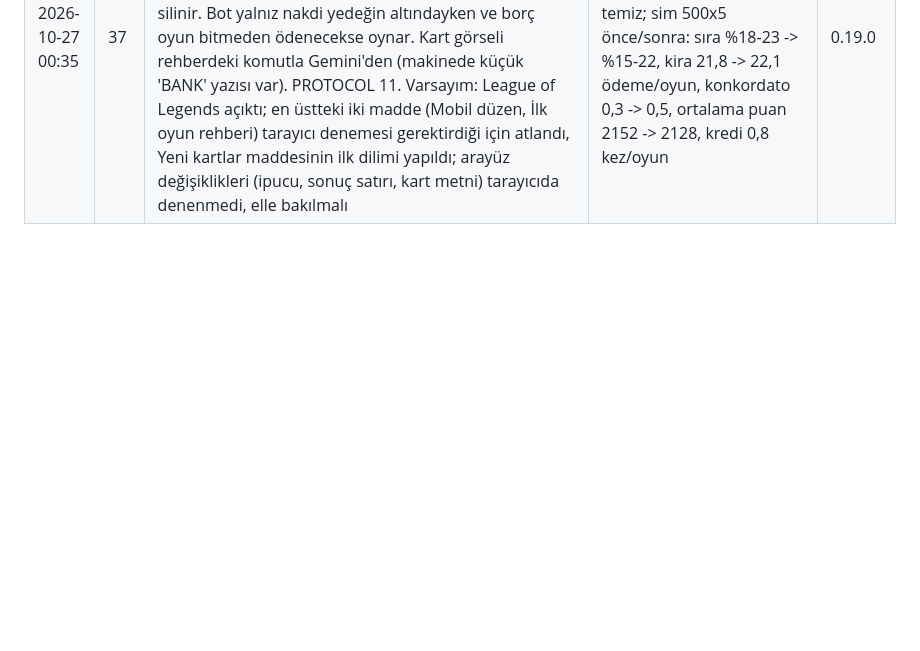
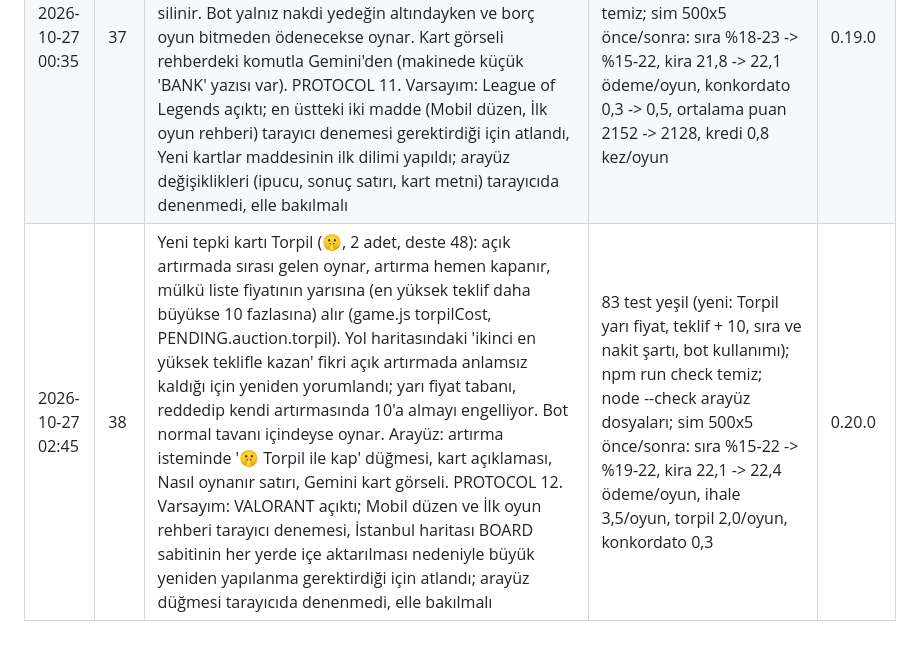
Before and after one commit to rovacom1/rant, a Markdown page: GELISTIRME_GUNLUGU.md, the part around the change. Rendered like a GitHub page; blank space fills up the shorter version.

```diff
--- a/GELISTIRME_GUNLUGU.md
+++ b/GELISTIRME_GUNLUGU.md
@@ -42,3 +42,4 @@ Her oturum bir satır ekler: tarih-saat, oturum no, ne yapıldı, nasıl doğrul
 | 2026-10-26 20:29 | 35 | Bakım oturumu: ölü CSS silindi (.bigcard bloğu, .gundem-card .gt, .pl .pname, .cell .pr; hiçbir yerde üretilmiyordu); yalnız kendi dosyasında kullanılan 7 ad dışa kapatıldı (canManage, renderFeed, confetti, cardArt, checkInvariants, netWorthParts, TRANSPORT_SQUARES); TODO yok, kullanılmayan iç fonksiyon yok; GOREV.md bakım ölçütünde kaldırılan gizli hedef yerine kira ödemesi aralığı (15-25). PeerJS 1.5.5 en son sürüm, jsDelivr 200. League istemcisi açıktı, tarayıcı denemesi yapılmadı (arayüzde görünür değişiklik yok) | 79 test yeşil; npm run check temiz; sim 300x5: sıra %18-23, kira 21,7 ödeme/oyun, konkordato 0,5; sim 200x5 değişiklik sonrası aynı (sıra %18-23, kira 21,7) | 0.17.2 |
 | 2026-10-26 22:50 | 36 | Yeni gündem kartları: Altın Rekor Kırdı (herkes nakdinin %10'u kadar kazanır, Dolar'ın tersi) ve Arsa Spekülasyonu (katsız ve ipoteksiz her şehir mülkü için endeksli 20; ulaşım sayılmaz). TASARIM §8 tablosu 31 kart. Varsayım: League of Legends açıktı, bu yüzden en üstteki Mobil düzen maddesi (tarayıcı denemesi gerektirir) atlandı ve yalnız testle doğrulanabilen sıradaki iş seçildi; kartlar mevcut haber kartı arayüzünü kullanıyor, arayüz kodu değişmedi | 81 test yeşil (2 yeni: iki kartın etkisi, olaylar applyAction sonucundan); npm run check temiz; sim 200x5 önce/sonra: sıra %18-23 -> %15-24 (200 oyunda gürültü), kira 21,7 -> 21,8 ödeme/oyun, konkordato 0,5 -> 0,4, ortalama puan 2132 -> 2153 | 0.18.0 |
 | 2026-10-27 00:35 | 37 | Yeni hamle kartı Kredi Kartı (💳, 2 adet, deste 46): bankadan hemen 300 (endeksli), oynandıktan 2 tur sonra sırası gelince 360 bankaya ödenir (pl.kredi {amount, due}); aynı anda tek kredi; ödenmemiş borç net değer ve puandan düşer (scoreOf borc), sonuç ekranında 'Kredi -X', oyuncu panelinde 💳 ipucu; iflasta silinir. Bot yalnız nakdi yedeğin altındayken ve borç oyun bitmeden ödenecekse oynar. Kart görseli rehberdeki komutla Gemini'den (makinede küçük 'BANK' yazısı var). PROTOCOL 11. Varsayım: League of Legends açıktı; en üstteki iki madde (Mobil düzen, İlk oyun rehberi) tarayıcı denemesi gerektirdiği için atlandı, Yeni kartlar maddesinin ilk dilimi yapıldı; arayüz değişiklikleri (ipucu, sonuç satırı, kart metni) tarayıcıda denenmedi, elle bakılmalı | 82 test yeşil (yeni: Kredi Kartı alma, tek kredi, net değer, 3. turda 360 ödeme); npm run check temiz; sim 500x5 önce/sonra: sıra %18-23 -> %15-22, kira 21,8 -> 22,1 ödeme/oyun, konkordato 0,3 -> 0,5, ortalama puan 2152 -> 2128, kredi 0,8 kez/oyun | 0.19.0 |
+| 2026-10-27 02:45 | 38 | Yeni tepki kartı Torpil (🤫, 2 adet, deste 48): açık artırmada sırası gelen oynar, artırma hemen kapanır, mülkü liste fiyatının yarısına (en yüksek teklif daha büyükse 10 fazlasına) alır (game.js torpilCost, PENDING.auction.torpil). Yol haritasındaki 'ikinci en yüksek teklifle kazan' fikri açık artırmada anlamsız kaldığı için yeniden yorumlandı; yarı fiyat tabanı, reddedip kendi artırmasında 10'a almayı engelliyor. Bot normal tavanı içindeyse oynar. Arayüz: artırma isteminde '🤫 Torpil ile kap' düğmesi, kart açıklaması, Nasıl oynanır satırı, Gemini kart görseli. PROTOCOL 12. Varsayım: VALORANT açıktı; Mobil düzen ve İlk oyun rehberi tarayıcı denemesi, İstanbul haritası BOARD sabitinin her yerde içe aktarılması nedeniyle büyük yeniden yapılanma gerektirdiği için atlandı; arayüz düğmesi tarayıcıda denenmedi, elle bakılmalı | 83 test yeşil (yeni: Torpil yarı fiyat, teklif + 10, sıra ve nakit şartı, bot kullanımı); npm run check temiz; node --check arayüz dosyaları; sim 500x5 önce/sonra: sıra %15-22 -> %19-22, kira 22,1 -> 22,4 ödeme/oyun, ihale 3,5/oyun, torpil 2,0/oyun, konkordato 0,3 | 0.20.0 |
```
Also changed, not shown: ROADMAP.md (+2 -1 lines).
